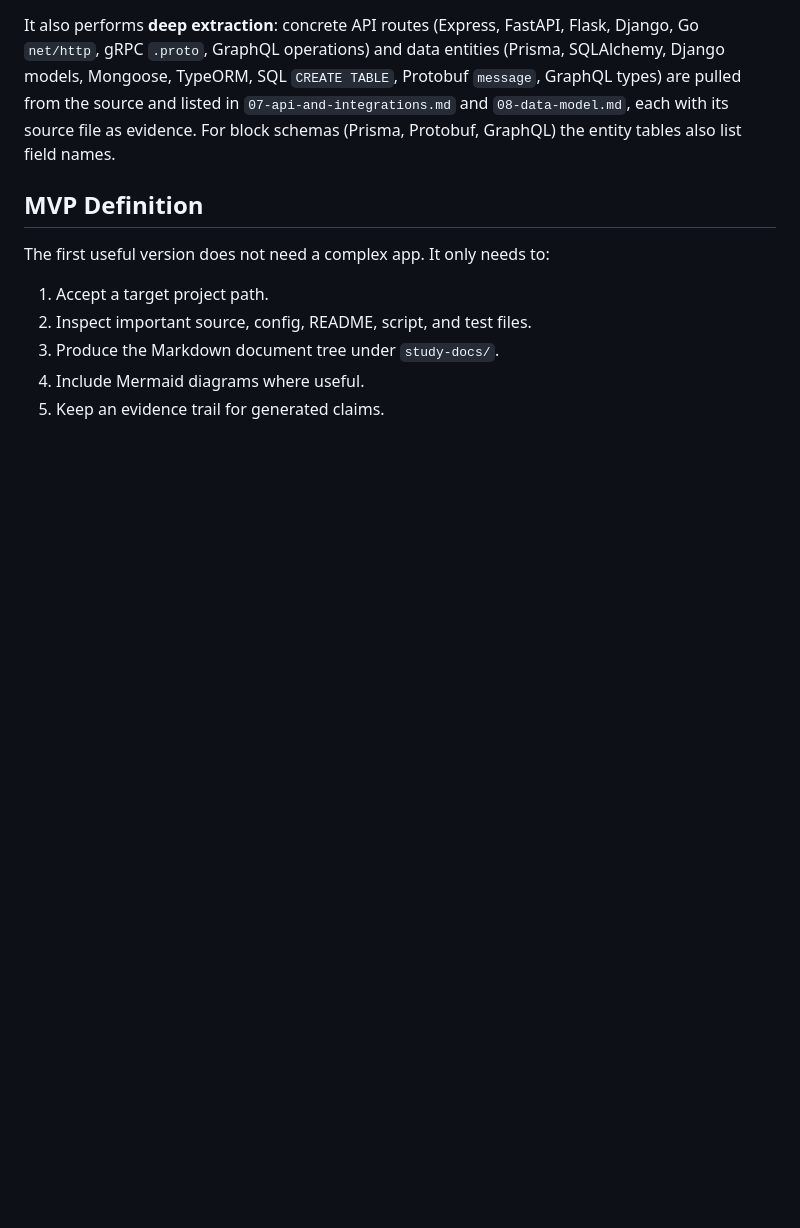
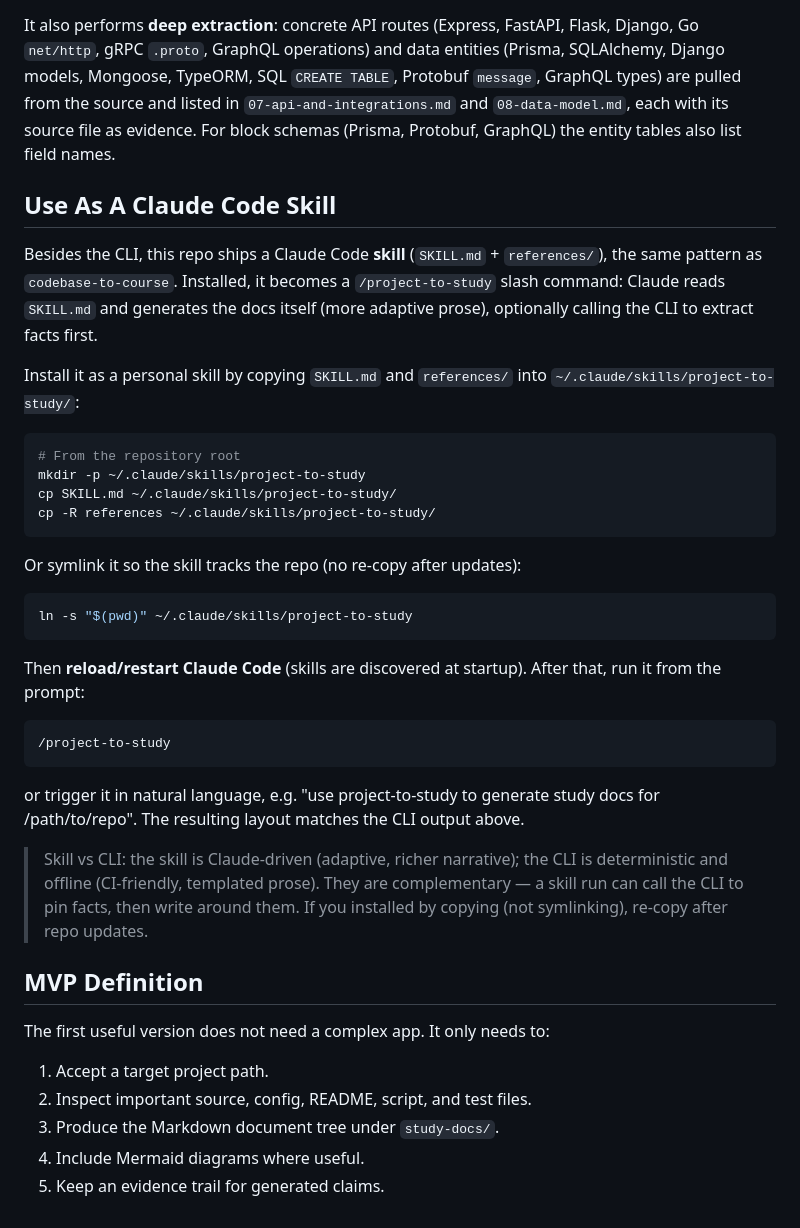
Before and after one commit to wxggzz/project-to-study, a Markdown page: README.md, the part around the change. Drawn GitHub-style; blank space fills up the shorter version.

Commit message:
Document installing project-to-study as a Claude Code skill
Add a README section covering the skill form (SKILL.md + references/), the same
pattern as codebase-to-course: copy or symlink into ~/.claude/skills/, reload
Claude Code, then use /project-to-study. Notes the skill-vs-CLI tradeoffs.

Co-Authored-By: Claude Opus 4.8 <noreply@anthropic.com>

````diff
--- a/README.md
+++ b/README.md
@@ -165,6 +165,44 @@ and listed in `07-api-and-integrations.md` and `08-data-model.md`, each with its
 source file as evidence. For block schemas (Prisma, Protobuf, GraphQL) the
 entity tables also list field names.
 
+## Use As A Claude Code Skill
+
+Besides the CLI, this repo ships a Claude Code **skill** (`SKILL.md` +
+`references/`), the same pattern as `codebase-to-course`. Installed, it becomes a
+`/project-to-study` slash command: Claude reads `SKILL.md` and generates the docs
+itself (more adaptive prose), optionally calling the CLI to extract facts first.
+
+Install it as a personal skill by copying `SKILL.md` and `references/` into
+`~/.claude/skills/project-to-study/`:
+
+```bash
+# From the repository root
+mkdir -p ~/.claude/skills/project-to-study
+cp SKILL.md ~/.claude/skills/project-to-study/
+cp -R references ~/.claude/skills/project-to-study/
+```
+
+Or symlink it so the skill tracks the repo (no re-copy after updates):
+
+```bash
+ln -s "$(pwd)" ~/.claude/skills/project-to-study
+```
+
+Then **reload/restart Claude Code** (skills are discovered at startup). After
+that, run it from the prompt:
+
+```text
+/project-to-study
+```
+
+or trigger it in natural language, e.g. "use project-to-study to generate study
+docs for /path/to/repo". The resulting layout matches the CLI output above.
+
+> Skill vs CLI: the skill is Claude-driven (adaptive, richer narrative); the CLI
+> is deterministic and offline (CI-friendly, templated prose). They are
+> complementary — a skill run can call the CLI to pin facts, then write around
+> them. If you installed by copying (not symlinking), re-copy after repo updates.
+
 ## MVP Definition
 
 The first useful version does not need a complex app. It only needs to:
````
